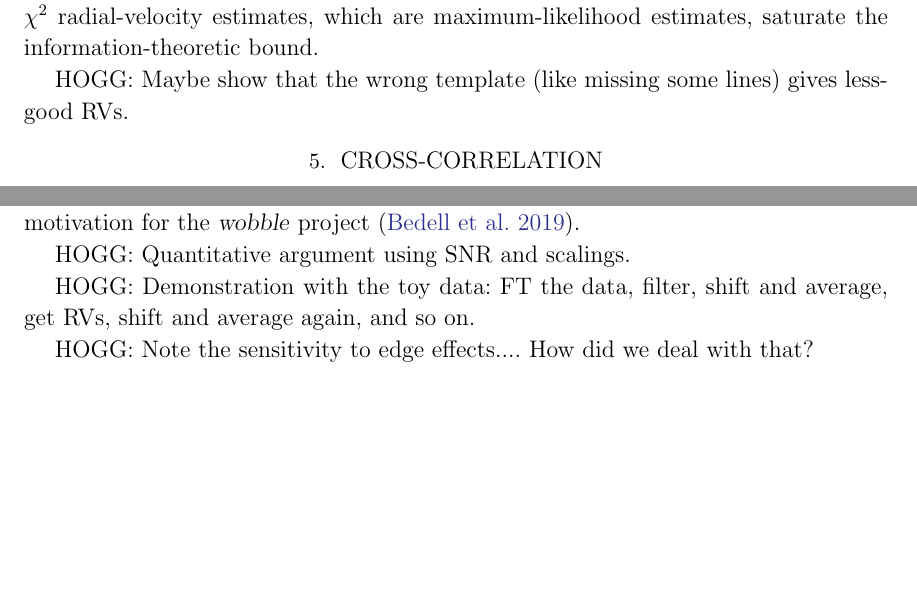
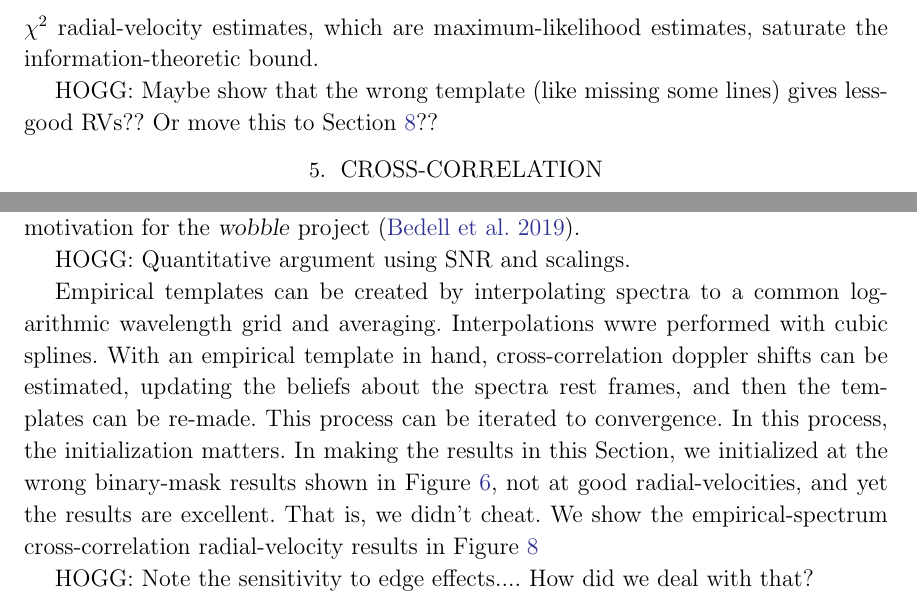
Before and after one commit to davidwhogg/EPRV2, a LaTeX paper (paper/main.tex): two parts of pages 9 and 14 of 15 before the commit and two parts of pages 9 and 15 of 16 after it, joined at a grey line, cut so that both start at the same text, the shorter picture padded with empty space. Compiled offline with pdfLaTeX.

Commit message:
Updates from Overleaf

```diff
--- a/paper/main.tex
+++ b/paper/main.tex
@@ -42,9 +43,11 @@
 \newcommand{\unit}[1]{\mathrm{#1}}
 \newcommand{\m}{\unit{m}}
 \newcommand{\cm}{\unit{cm}}
+\newcommand{\km}{\unit{km}}
 \newcommand{\s}{\unit{s}}
-\newcommand{\cmps}{\cm\,s^{-1}}
-\newcommand{\mps}{\m\,s^{-1}}
+\newcommand{\cmps}{\cm\,\s^{-1}}
+\newcommand{\mps}{\m\,\s^{-1}}
+\newcommand{\kmps}{\km\,\s^{-1}}
 
 % Text macros
 \newcommand{\project}[1]{\textsl{#1}}
@@ -302,7 +305,7 @@ This figure shows, as expected, that with this use of a perfect template, the mi
   \end{mdframed}
 \end{figure}
 
-HOGG: Maybe show that the wrong template (like missing some lines) gives less-good RVs.
+HOGG: Maybe show that the wrong template (like missing some lines) gives less-good RVs?? Or move this to \secref{sec:sensitivity}??
 
 \section{Cross-correlation}\label{sec:ccf}
 
@@ -481,4 +484,11 @@ This realization is the fundamental motivation for the \wobble{} project (\citea
 
 HOGG: Quantitative argument using SNR and scalings.
 
-HOGG: Demonstration with the toy data: FT the data, filter, shift and average, get RVs, shift and average again, and so on.
+Empirical templates can be created by interpolating spectra to a common logarithmic wavelength grid and averaging.
+Interpolations wwre performed with cubic splines.
+With an empirical template in hand, cross-correlation doppler shifts can be estimated, updating the beliefs about the spectra rest frames, and then the templates can be re-made.
+This process can be iterated to convergence.
+In this process, the initialization matters.
+In making the results in this \sectionname, we initialized at the wrong binary-mask results shown in \figref{fig:bccfrvswrong}, not at good radial-velocities, and yet the results are excellent.
+That is, we didn't cheat.
+We show the empirical-spectrum cross-correlation radial-velocity results in \figref{fig:empiricalrvs}
@@ -485,3 +503,4 @@ HOGG: Demonstration with the toy data: FT the data, filter, shift and average, g
+\end{figure}
 
 HOGG: Note the sensitivity to edge effects.... How did we deal with that?
 
```
Also changed, not shown: paper/data.pdf (deleted), paper/main.tex (21 more changed lines).
